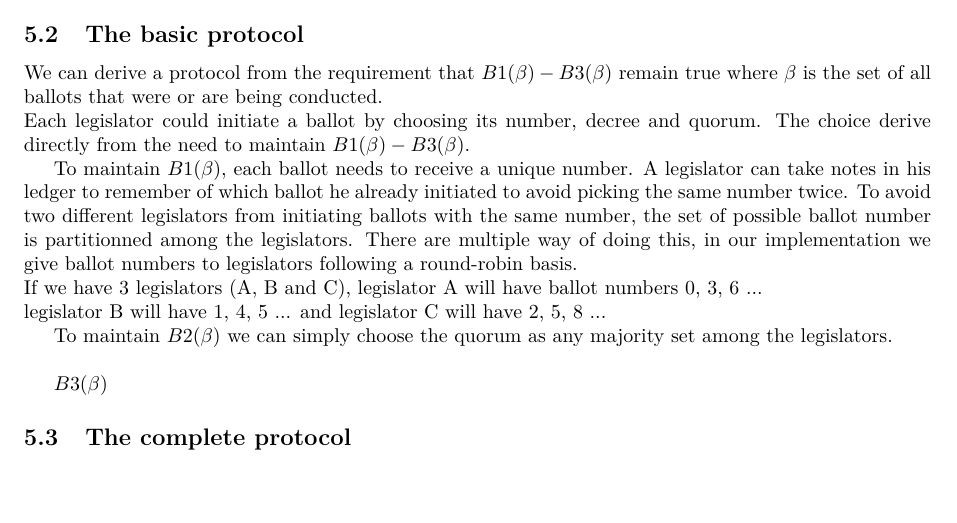
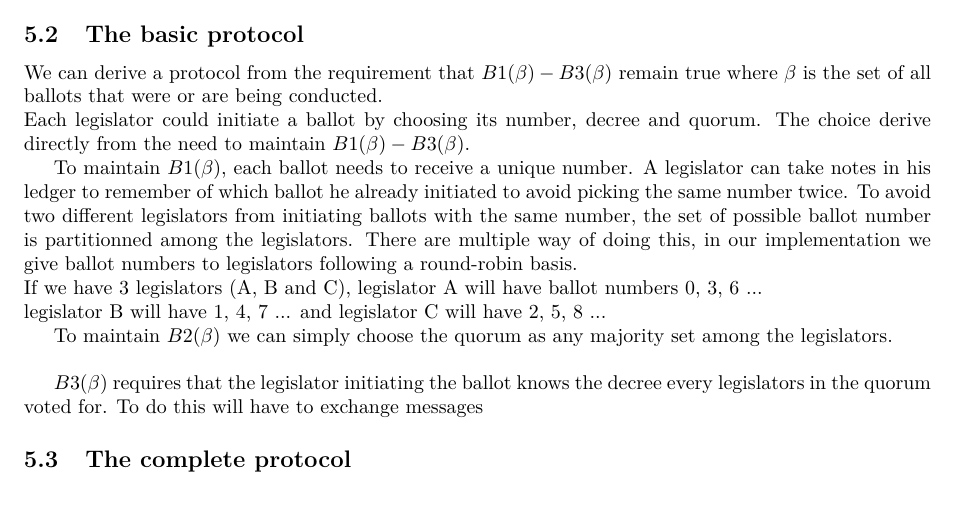
Before and after one commit to Jujure/paxos, a LaTeX document (latex/src/main.tex): part of page 6 of 6, cut so that both start at the same text. Compiled offline with pdfLaTeX.

```diff
--- a/latex/src/main.tex
+++ b/latex/src/main.tex
@@ -143,11 +143,11 @@
 
 To maintain $B1(\beta)$, each ballot needs to receive a unique number. A legislator can take notes in his ledger to remember of which ballot he already initiated to avoid picking the same number twice. To avoid two different legislators from initiating ballots with the same number, the set of possible ballot number is partitionned among the legislators. There are multiple way of doing this, in our implementation we give ballot numbers to legislators following a round-robin basis.\\
 If we have 3 legislators (A, B and C), legislator A will have ballot numbers 0, 3, 6 ...\\
-legislator B will have 1, 4, 5 ... and legislator C will have 2, 5, 8 ...
+legislator B will have 1, 4, 7 ... and legislator C will have 2, 5, 8 ...
 
 To maintain $B2(\beta)$ we can simply choose the quorum as any majority set among the legislators.\\
 
-$B3(\beta)$
+$B3(\beta)$ requires that the legislator initiating the ballot knows the decree every legislators in the quorum voted for. To do this will have to exchange messages
 
 \subsection{The complete protocol}
 
```
Also changed, not shown: 6 other files.
